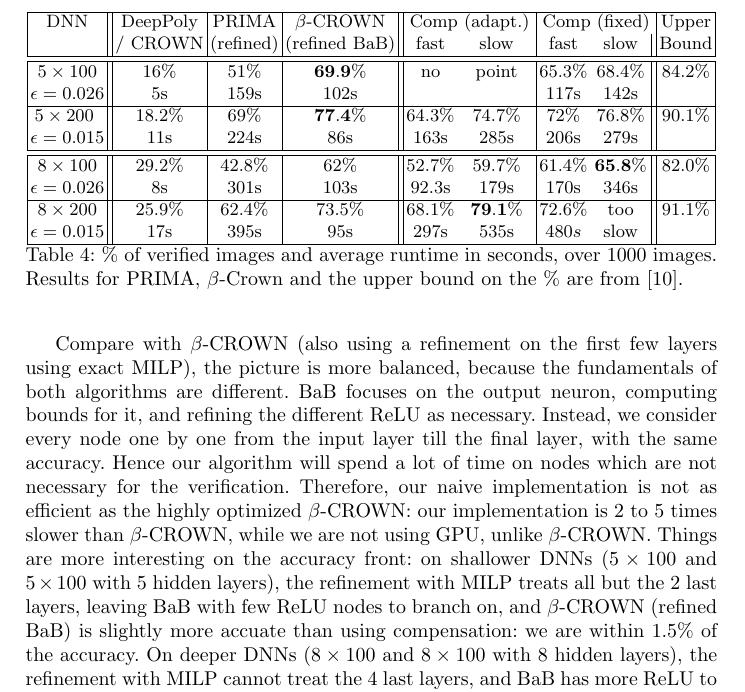
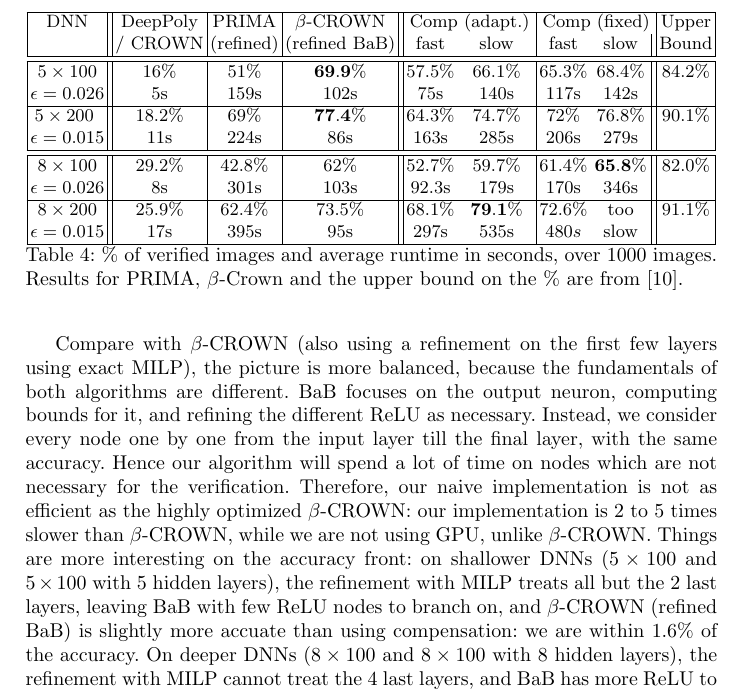
Before and after one commit to blaisegenest/vericompensate, a LaTeX paper (Paper/Paper_noProof.tex): part of page 16 of 21, cut so that both start at the same text. Compiled offline with pdfLaTeX.

Commit message:
overall pass

```diff
--- a/Paper/Paper_noProof.tex
+++ b/Paper/Paper_noProof.tex
@@ -823,8 +821,8 @@ Compared with PRIMA (using refinement of the first few layers by exact MILP), th
 		 & / CROWN & (refined) & (refined BaB) & fast & slow & fast &slow & Bound\\
 		\hline \hline
 
-		$5 \times100$\  &   $16\%$ & $51\%$ & $\mathbf{69.9\%}$ & no & point & $65.3\%$ & $68.4\%$ &  $84.2 \%$ \\
-		$\epsilon = 0.026$ & 5s & 159s & 102s& & & 117s & 142s &  \\
+		$5 \times100$\  &   $16\%$ & $51\%$ & $\mathbf{69.9\%}$ & $57.5\%$ & $66.1\%$ & $65.3\%$ & $68.4\%$ &  $84.2 \%$ \\
+		$\epsilon = 0.026$ & 5s & 159s & 102s& 75s & 140s & 117s & 142s &  \\
 		\hline
 
 		$5 \times 200$ \  &  $18.2\%$ & $69\%$ & $\mathbf{77.4\%}$ & $64.3\%$ & $74.7\%$ & $72\%$ & $76.8\%$ &
@@ -855,7 +853,7 @@ the picture is more balanced, because the fundamentals of both algorithms are di
 focuses on the output neuron, computing bounds for it, and refining the different ReLU as necessary.
 Instead, we consider every node one by one from the input layer till the final layer, with the same accuracy. Hence our algorithm will spend a lot of time on nodes which are not necessary for the verification. Therefore, our naive implementation is not as efficient as the highly optimized
 $\beta$-CROWN: our implementation is 2 to 5 times slower than $\beta$-CROWN, while we are not using GPU, unlike $\beta$-CROWN. Things are more interesting on the accuracy front: on shallower DNNs ($5 \times 100$ and $5 \times 100$ with 5 hidden layers), the refinement with MILP treats all but the 2 last layers,
-leaving BaB with few ReLU nodes to branch on, and $\beta$-CROWN (refined BaB) is slightly more accuate than using compensation: we are within $1.5\%$ of the accuracy. On deeper DNNs ($8 \times 100$ and $8 \times 100$ with 8 hidden layers), the refinement with MILP cannot treat the 4 last layers, and BaB has more ReLU to branch on. Therefore, Compensate($K$) is more accurate than $\beta$-CROWN,
+leaving BaB with few ReLU nodes to branch on, and $\beta$-CROWN (refined BaB) is slightly more accuate than using compensation: we are within $1.6\%$ of the accuracy. On deeper DNNs ($8 \times 100$ and $8 \times 100$ with 8 hidden layers), the refinement with MILP cannot treat the 4 last layers, and BaB has more ReLU to branch on. Therefore, Compensate($K$) is more accurate than $\beta$-CROWN,
 closing the gap with the upper bound from $20\%$ to $16.2\%$ ($8 \times 100$)
 and from $17.6\%$ to $12\%$ ($8 \times 200$). This is very promising for the compensation idea, which could be used in many different ways than Compensate($K$) (see next Section).
 
```
Also changed, not shown: Paper/Graph.png, Paper/Paper_noProof.tex (12 more changed lines).
